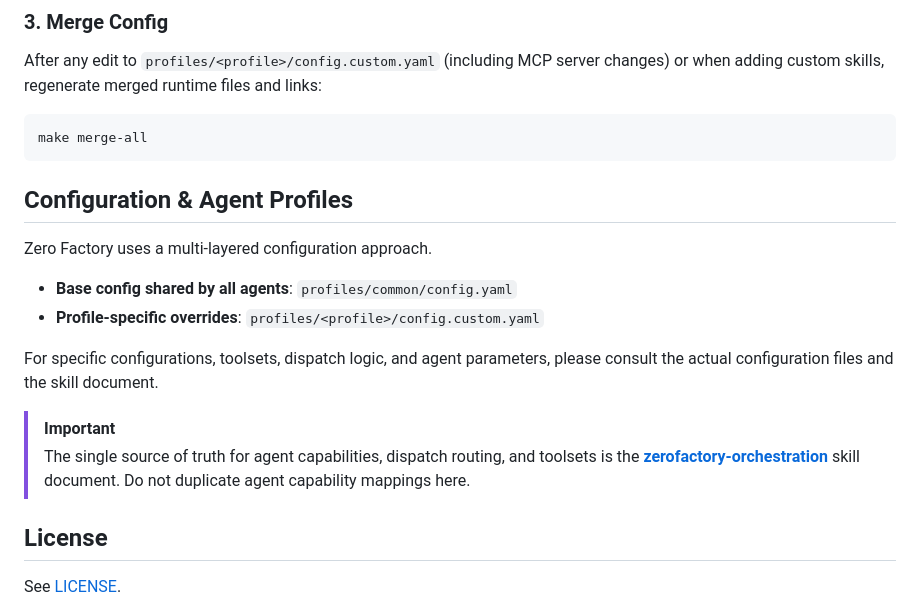
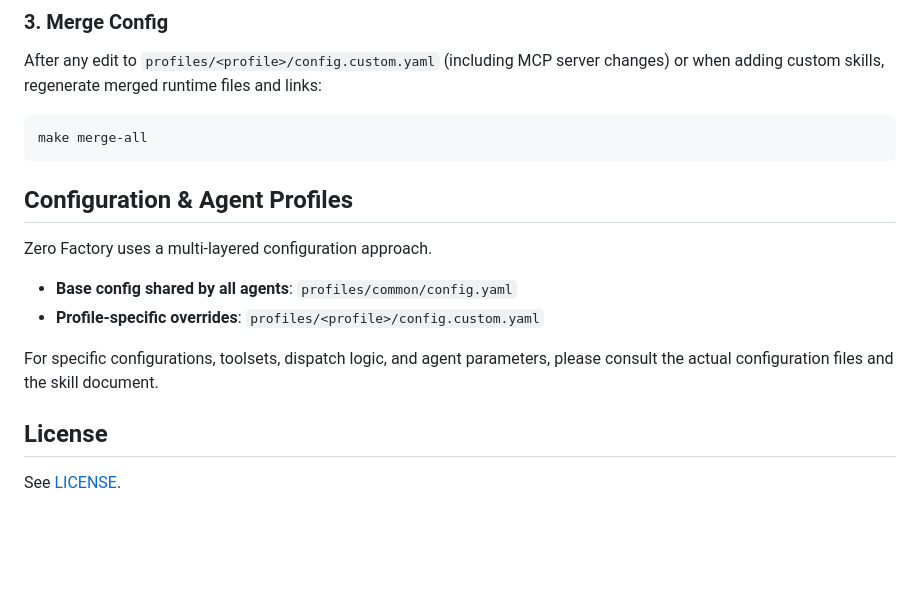
Before and after one commit to hotcode-dev/zerofactory, a Markdown page: README.md, the part around one of its changes. Drawn GitHub-style; blank space fills up the shorter version.

Commit message:
refactor: remove redundant orchestration documentation and update main README paths

````diff
--- a/README.md
+++ b/README.md
@@ -224,6 +224,7 @@ After any edit to `profiles/<profile>/config.custom.yaml` (including MCP server
 ```bash
 make merge-all
 ```
+
 ## Configuration & Agent Profiles
 
 Zero Factory uses a multi-layered configuration approach.
@@ -233,9 +234,6 @@ Zero Factory uses a multi-layered configuration approach.
 
 For specific configurations, toolsets, dispatch logic, and agent parameters, please consult the actual configuration files and the skill document.
 
-> [!IMPORTANT]
-> The single source of truth for agent capabilities, dispatch routing, and toolsets is the **[zerofactory-orchestration](../profiles/common/skills/zerofactory-orchestration/SKILL.md)** skill document. Do not duplicate agent capability mappings here.
-
 ## License
 
 See [LICENSE](LICENSE).
````
Also changed, not shown: other parts of README.md (+1 -1 lines), 2 other files.
